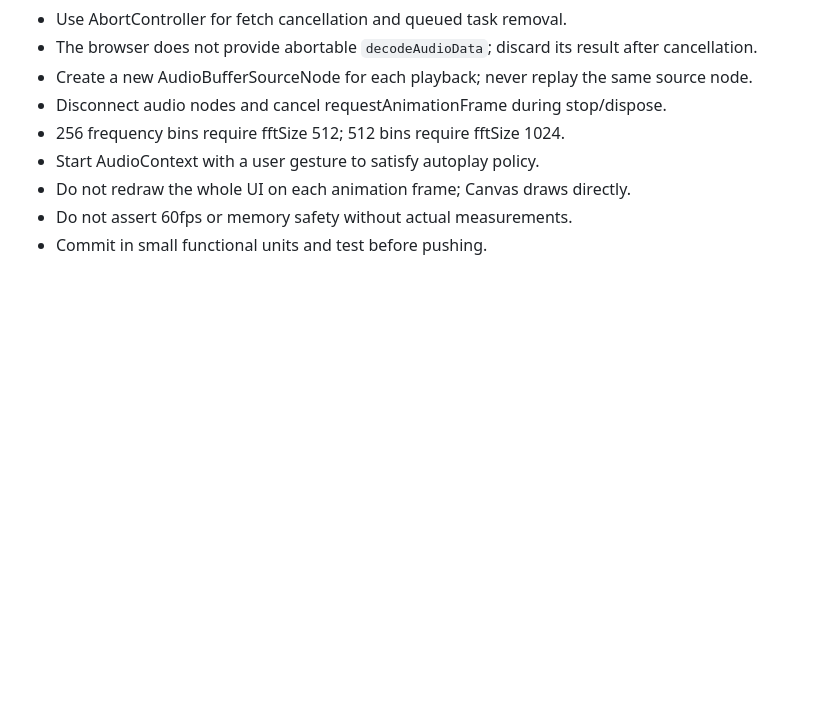
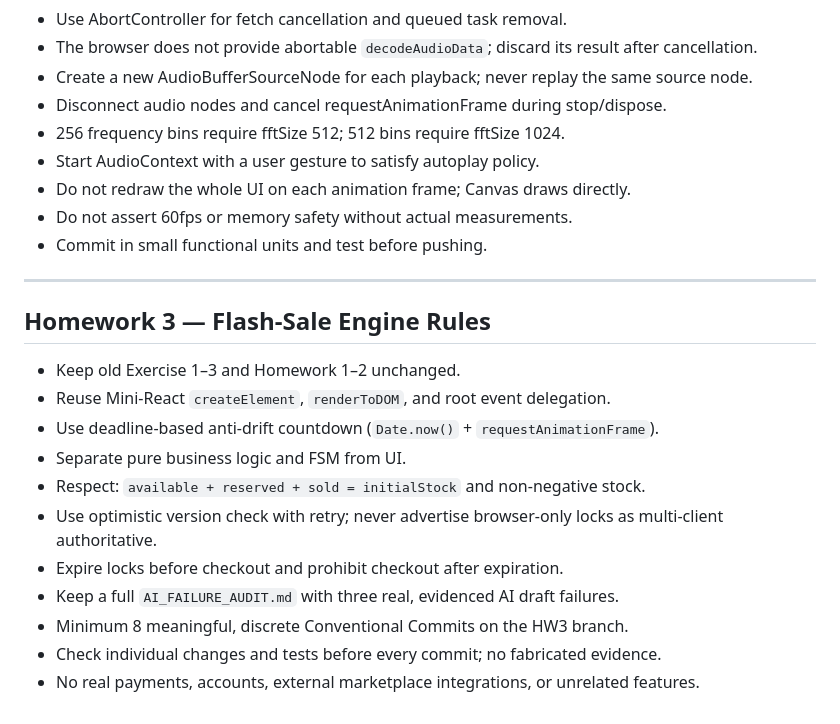
Before and after one commit to Aquarista01/24520039-DangHoaiAn-Lab02, a Markdown page: project-rules.md, the part around the change. GitHub-like rendering; blank space fills up the shorter version.

```diff
--- a/project-rules.md
+++ b/project-rules.md
@@ -177,3 +177,17 @@ Use two required atomic commits:
 - Do not redraw the whole UI on each animation frame; Canvas draws directly.
 - Do not assert 60fps or memory safety without actual measurements.
 - Commit in small functional units and test before pushing.
+
+---
+## Homework 3 — Flash-Sale Engine Rules
+- Keep old Exercise 1–3 and Homework 1–2 unchanged.
+- Reuse Mini-React `createElement`, `renderToDOM`, and root event delegation.
+- Use deadline-based anti-drift countdown (`Date.now()` + `requestAnimationFrame`).
+- Separate pure business logic and FSM from UI.
+- Respect: `available + reserved + sold = initialStock` and non-negative stock.
+- Use optimistic version check with retry; never advertise browser-only locks as multi-client authoritative.
+- Expire locks before checkout and prohibit checkout after expiration.
+- Keep a full `AI_FAILURE_AUDIT.md` with three real, evidenced AI draft failures.
+- Minimum 8 meaningful, discrete Conventional Commits on the HW3 branch.
+- Check individual changes and tests before every commit; no fabricated evidence.
+- No real payments, accounts, external marketplace integrations, or unrelated features.
```
Also changed, not shown: TASK_DECOMPOSITION.md (+59 -25 lines).
